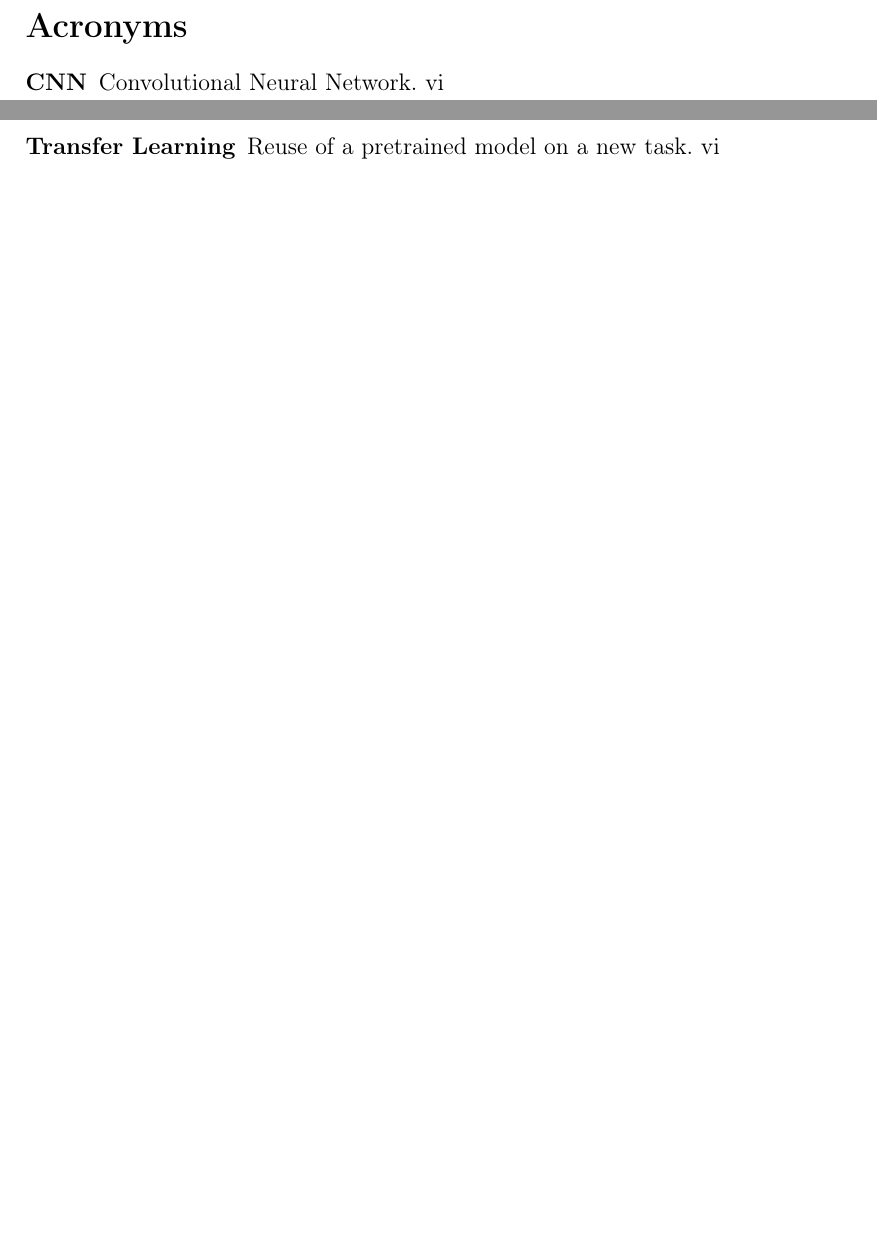
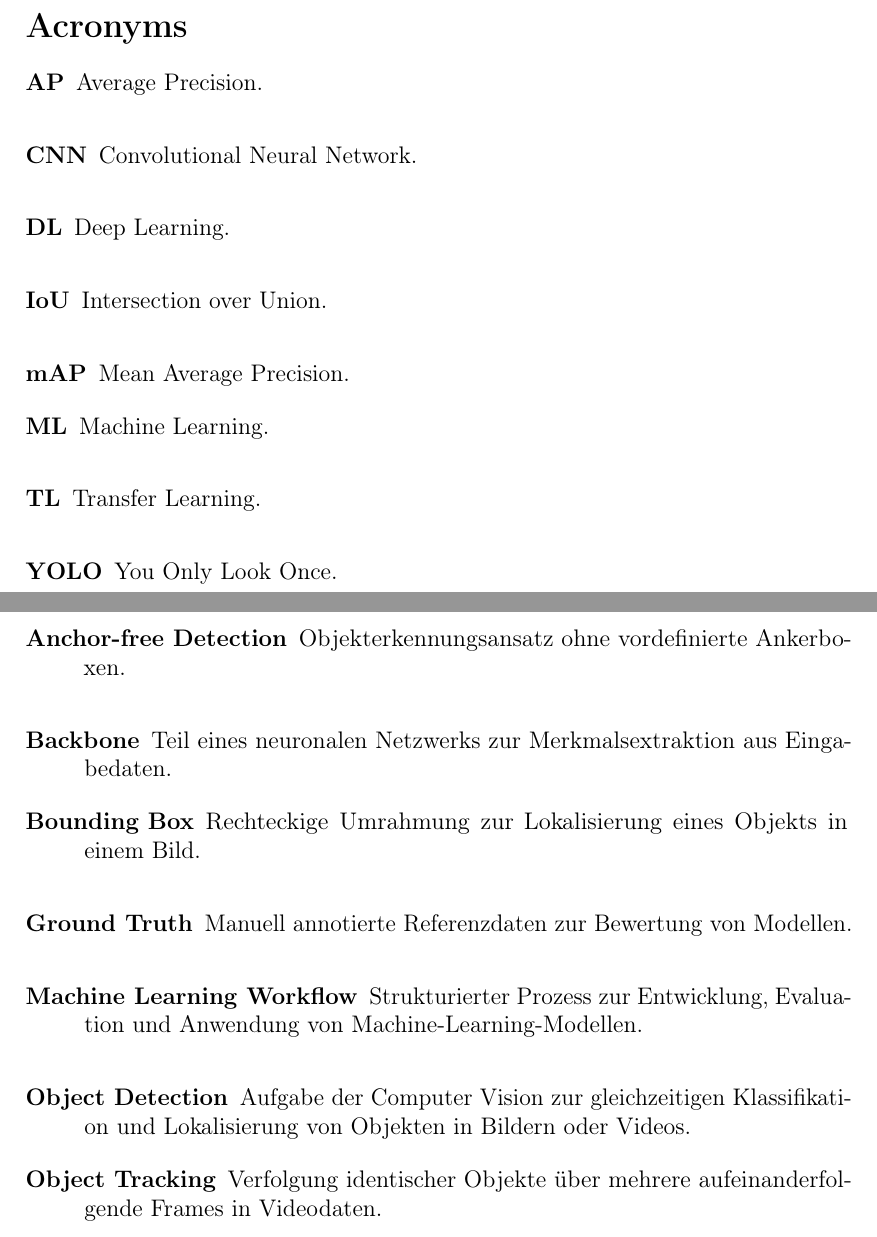
Before and after one commit to Berkekrd/semi-supervised-drone-annotation, a LaTeX document (main.tex, which reads frontmatter/acronyms.tex, frontmatter/glossary.tex, settings/packages.tex): two parts of pages 9 and 10 of 20, joined at a grey line, cut so that both start at the same text, the shorter picture padded with empty space. Compiled offline with pdfLaTeX.

Commit message:
glossary ve acroncyms paketleri eklendi.

```diff
--- a/frontmatter/acronyms.tex
+++ b/frontmatter/acronyms.tex
@@ -1 +1,4 @@
 \newacronym{cnn}{CNN}{Convolutional Neural Network}
+\newacronym{yolo}{YOLO}{You Only Look Once}
+\newacronym{iou}{IoU}{Intersection over Union}
+\newacronym{map}{mAP}{Mean Average Precision}
--- a/frontmatter/glossary.tex
+++ b/frontmatter/glossary.tex
@@ -1,4 +1,34 @@
-\newglossaryentry{transferlearning}{
-  name={Transfer Learning},
-  description={Reuse of a pretrained model on a new task}
+\newglossaryentry{objectdetection}{
+  name={Object Detection},
+  description={Aufgabe der Computer Vision zur gleichzeitigen Klassifikation und Lokalisierung von Objekten in Bildern oder Videos}
 }
+
+\newglossaryentry{boundingbox}{
+  name={Bounding Box},
+  description={Rechteckige Umrahmung zur Lokalisierung eines Objekts in einem Bild}
+}
+
+\newglossaryentry{objecttracking}{
+  name={Object Tracking},
+  description={Verfolgung identischer Objekte über mehrere aufeinanderfolgende Frames in Videodaten}
+}
+
+\newglossaryentry{backbone}{
+  name={Backbone},
+  description={Teil eines neuronalen Netzwerks zur Merkmalsextraktion aus Eingabedaten}
+}
+
+\newglossaryentry{anchorfree}{
+  name={Anchor-free Detection},
+  description={Objekterkennungsansatz ohne vordefinierte Ankerboxen}
+}
+
+\newglossaryentry{groundtruth}{
+  name={Ground Truth},
+  description={Manuell annotierte Referenzdaten zur Bewertung von Modellen}
+}
+
+\newglossaryentry{workflow}{
+  name={Machine Learning Workflow},
+  description={Strukturierter Prozess zur Entwicklung, Evaluation und Anwendung von Machine-Learning-Modellen}
+}
--- a/settings/packages.tex
+++ b/settings/packages.tex
@@ -37,5 +37,5 @@
 \usepackage{pbox}
 \usepackage{tabulary}
 \usepackage{url}
-\usepackage[acronym,toc]{glossaries}
+\usepackage[acronym,toc,nonumberlist]{glossaries}
 \makeglossaries
```
Also changed, not shown: main.pdf, frontmatter/acronyms.tex (4 more changed lines).
